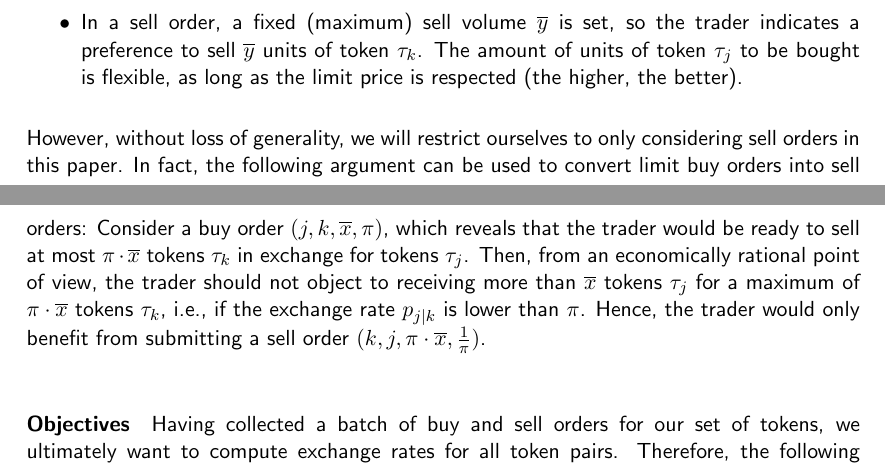
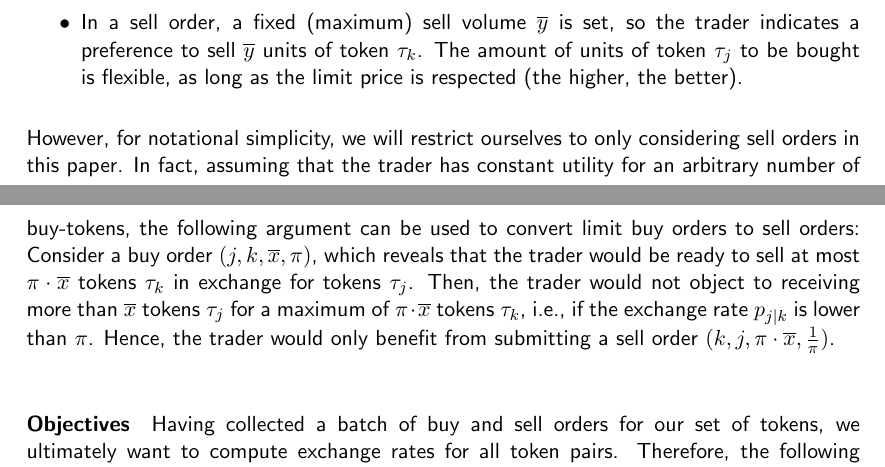
Before and after one commit to gnosis/dex-research, a LaTeX paper (BatchAuctionOptimization/batchauctions.tex): two parts of pages 3 and 4 of 24, joined at a grey line, cut so that both start at the same text. Compiled offline with pdfLaTeX.

Commit message:
Rewrite buy-sell-order equivalence paragraph.

```diff
--- a/BatchAuctionOptimization/batchauctions.tex
+++ b/BatchAuctionOptimization/batchauctions.tex
@@ -234,14 +234,15 @@ The difference between buy and sell orders is the following:
 \end{itemize}
 \vspace{.3cm}
 
-However, without loss of generality, we will restrict ourselves to only considering sell orders in
+However, for notational simplicity, we will restrict ourselves to only considering sell orders in
 this paper.
-In fact, the following argument can be used to convert limit buy orders into sell orders:
+In fact, assuming that the trader has constant utility for an arbitrary number of buy-tokens,
+the following argument can be used to convert limit buy orders to sell orders:
 Consider a buy order $ (j,k,\overline{x},\pi) $, which reveals that the trader would be ready to
 sell at most $ \pi \cdot \overline{x} $ tokens $ \tau_k $ in exchange for tokens $ \tau_j $.
-Then, from an economically rational point of view, the trader should not object to receiving more
-than $ \overline{x} $ tokens $ \tau_j $ for a maximum of $ \pi \cdot \overline{x} $ tokens
-$ \tau_k $, \ie if the exchange rate $ p_{j|k} $ is lower than $ \pi $.
+Then, the trader would not object to receiving more than $ \overline{x} $ tokens $ \tau_j $ for a
+maximum of $ \pi \cdot \overline{x} $ tokens $ \tau_k $, \ie if the exchange rate $ p_{j|k} $ is
+lower than $ \pi $.
 Hence, the trader would only benefit from submitting a sell order
 $ (k,j,\pi \cdot \overline{x},\frac{1}{\pi}) $.
 
```
